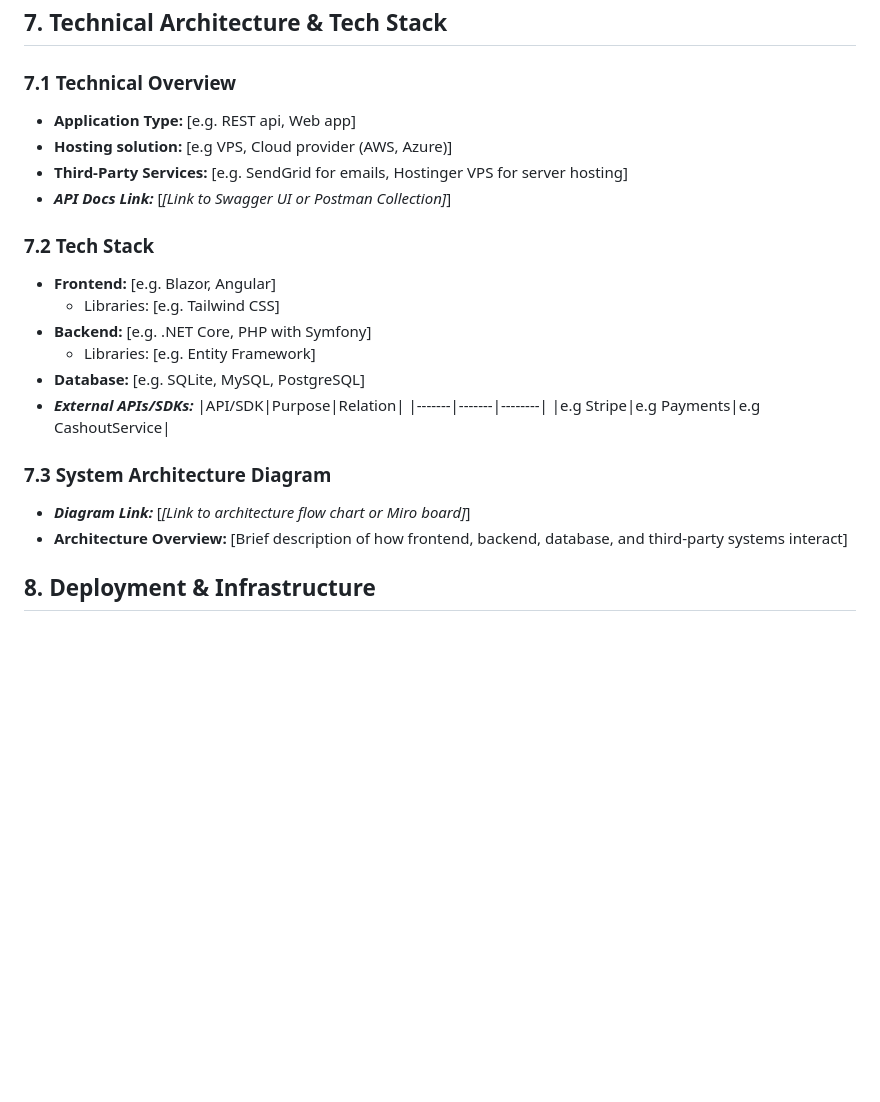
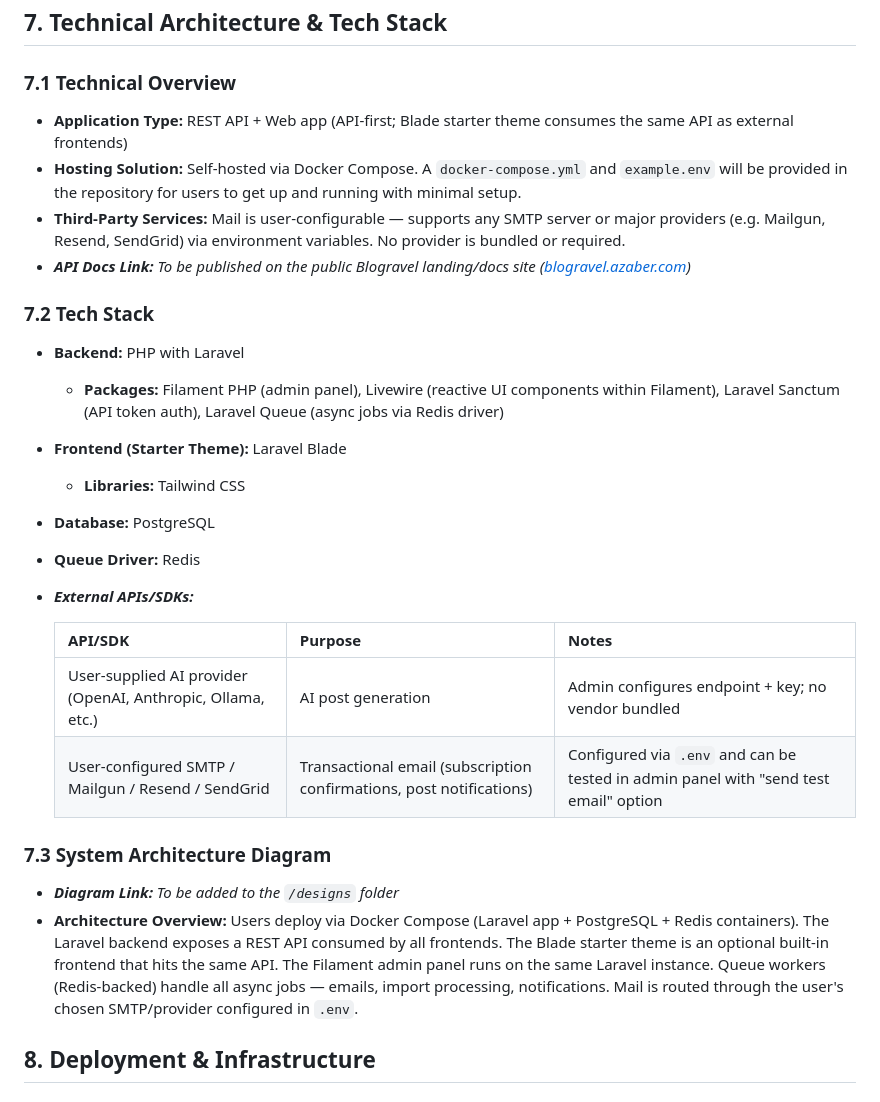
Before and after one commit to Azab-Inc/blogravel, a Markdown page: docs/requirements.md, the part around the change. Drawn GitHub-style; blank space fills up the shorter version.

Commit message:
Docs - Requirements: Point 7

```diff
--- a/docs/requirements.md
+++ b/docs/requirements.md
@@ -210,24 +210,28 @@
 
 ## 7. Technical Architecture & Tech Stack
 ### 7.1 Technical Overview
-- **Application Type:** [e.g. REST api, Web app]
-- **Hosting solution:** [e.g VPS, Cloud provider (AWS, Azure)]
-- **Third-Party Services:** [e.g. SendGrid for emails, Hostinger VPS for server hosting]
-- _**API Docs Link:**_ [_[Link to Swagger UI or Postman Collection]_]
+- **Application Type:** REST API + Web app (API-first; Blade starter theme consumes the same API as external frontends)
+- **Hosting Solution:** Self-hosted via Docker Compose. A `docker-compose.yml` and `example.env` will be provided in the repository for users to get up and running with minimal setup.
+- **Third-Party Services:** Mail is user-configurable — supports any SMTP server or major providers (e.g. Mailgun, Resend, SendGrid) via environment variables. No provider is bundled or required.
+- _**API Docs Link:**_ _To be published on the public Blogravel landing/docs site ([blogravel.azaber.com](https://blogravel.azaber.com))_
+
 ### 7.2 Tech Stack
-- **Frontend:** [e.g. Blazor, Angular]
-  - Libraries: [e.g. Tailwind CSS]
-- **Backend:** [e.g. .NET Core, PHP with Symfony]
-  - Libraries: [e.g. Entity Framework]
-- **Database:** [e.g. SQLite, MySQL, PostgreSQL]
+- **Backend:** PHP with Laravel
+  - **Packages:** Filament PHP (admin panel), Livewire (reactive UI components within Filament), Laravel Sanctum (API token auth), Laravel Queue (async jobs via Redis driver)
+- **Frontend (Starter Theme):** Laravel Blade
+  - **Libraries:** Tailwind CSS
+- **Database:** PostgreSQL
+- **Queue Driver:** Redis
 - _**External APIs/SDKs:**_
-  |API/SDK|Purpose|Relation|
-  |-------|-------|--------|
-  |e.g Stripe|e.g Payments|e.g CashoutService|
+
+  | API/SDK | Purpose | Notes |
+  |---------|---------|-------|
+  | User-supplied AI provider (OpenAI, Anthropic, Ollama, etc.) | AI post generation | Admin configures endpoint + key; no vendor bundled |
+  | User-configured SMTP / Mailgun / Resend / SendGrid | Transactional email (subscription confirmations, post notifications) | Configured via `.env` and can be tested in admin panel with "send test email" option |
 
 ### 7.3 System Architecture Diagram
-- _**Diagram Link:**_ [_[Link to architecture flow chart or Miro board]_]
-- **Architecture Overview:** [Brief description of how frontend, backend, database, and third-party systems interact]
+- _**Diagram Link:**_ _To be added to the `/designs` folder_
+- **Architecture Overview:** Users deploy via Docker Compose (Laravel app + PostgreSQL + Redis containers). The Laravel backend exposes a REST API consumed by all frontends. The Blade starter theme is an optional built-in frontend that hits the same API. The Filament admin panel runs on the same Laravel instance. Queue workers (Redis-backed) handle all async jobs — emails, import processing, notifications. Mail is routed through the user's chosen SMTP/provider configured in `.env`.
 
 ## 8. Deployment & Infrastructure
 ### 8.1 Hosting & Environment Strategy
```
